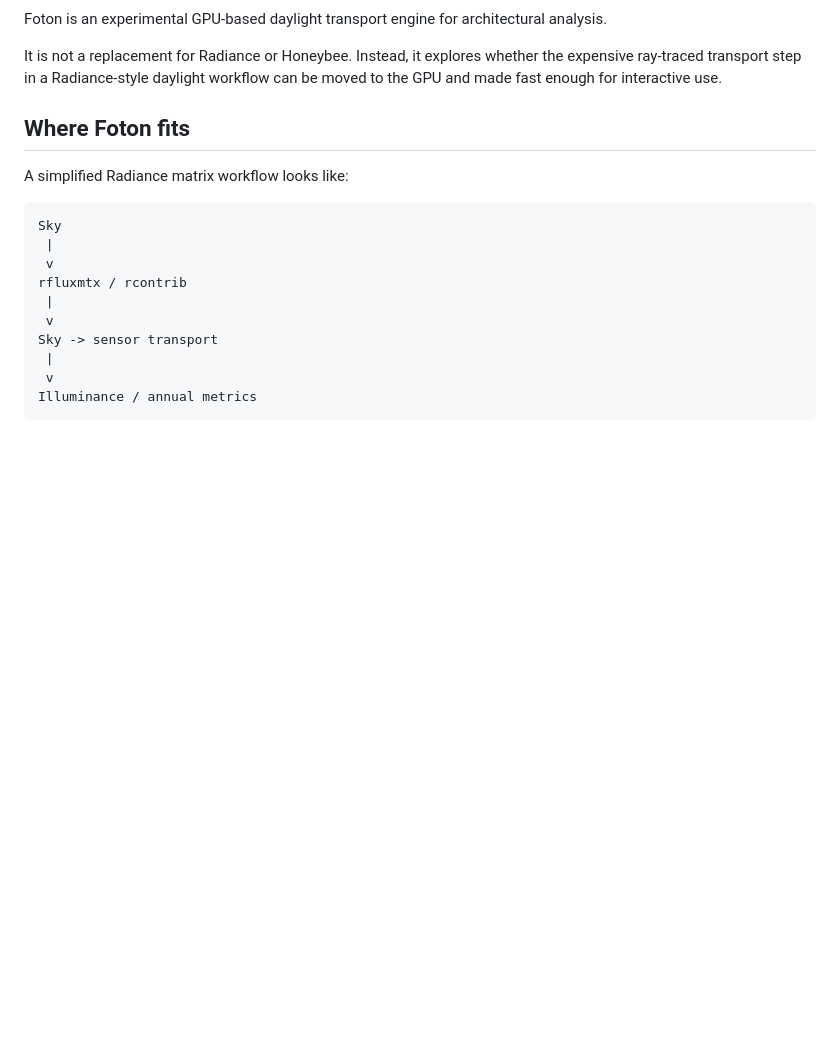
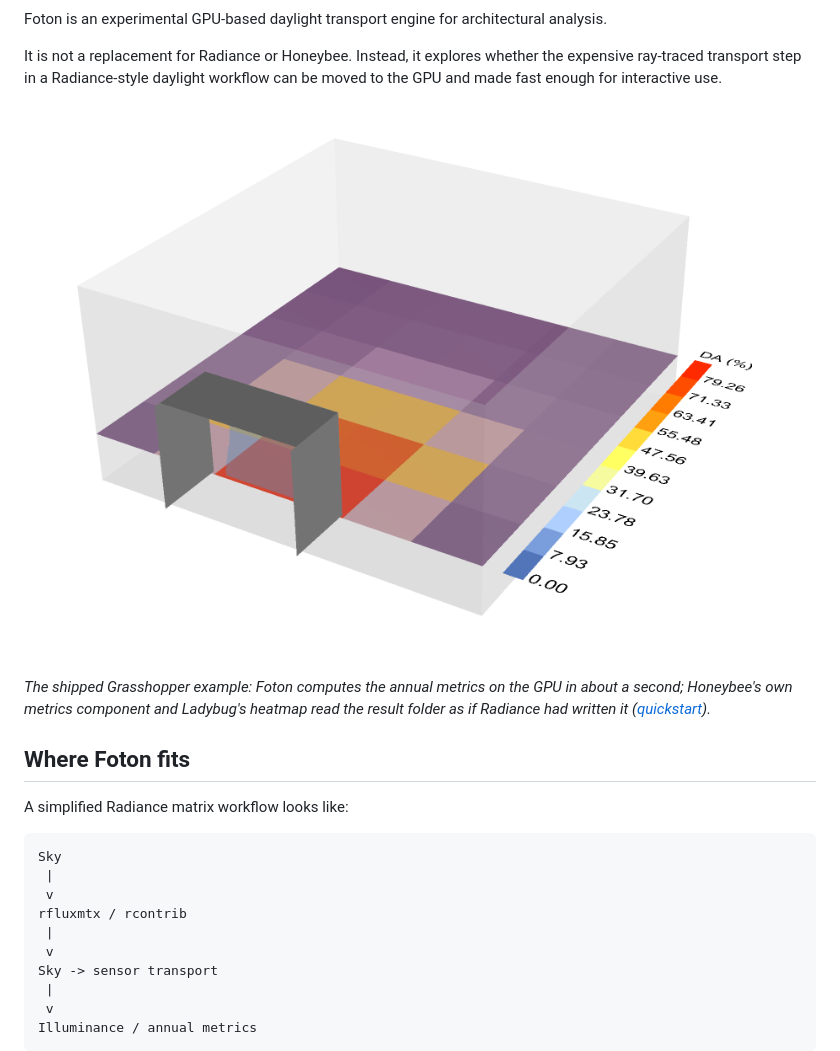
Before and after one commit to snjsomnath/foton, a Markdown page: README.md, the part around the change. Drawn GitHub-style; pictures changed too: docs/images/grasshopper-heatmap-viewport.png (added); blank space fills up the shorter version.

```diff
--- a/README.md
+++ b/README.md
@@ -16,6 +16,10 @@ analysis.
 It is not a replacement for Radiance or Honeybee. Instead, it explores whether
 the expensive ray-traced transport step in a Radiance-style daylight workflow
 can be moved to the GPU and made fast enough for interactive use.
+
+![Daylight autonomy of a shaded shoebox computed by Foton in Grasshopper and drawn by Ladybug's spatial heatmap](docs/images/grasshopper-heatmap-viewport.png)
+
+*The shipped Grasshopper example: Foton computes the annual metrics on the GPU in about a second; Honeybee's own metrics component and Ladybug's heatmap read the result folder as if Radiance had written it ([quickstart](docs/grasshopper-quickstart.md)).*
 
 ## Where Foton fits
 
```
Also changed, not shown: docs/grasshopper-quickstart.md (+12 -3 lines), docs/images/grasshopper-canvas.png (added), 3 other files.
